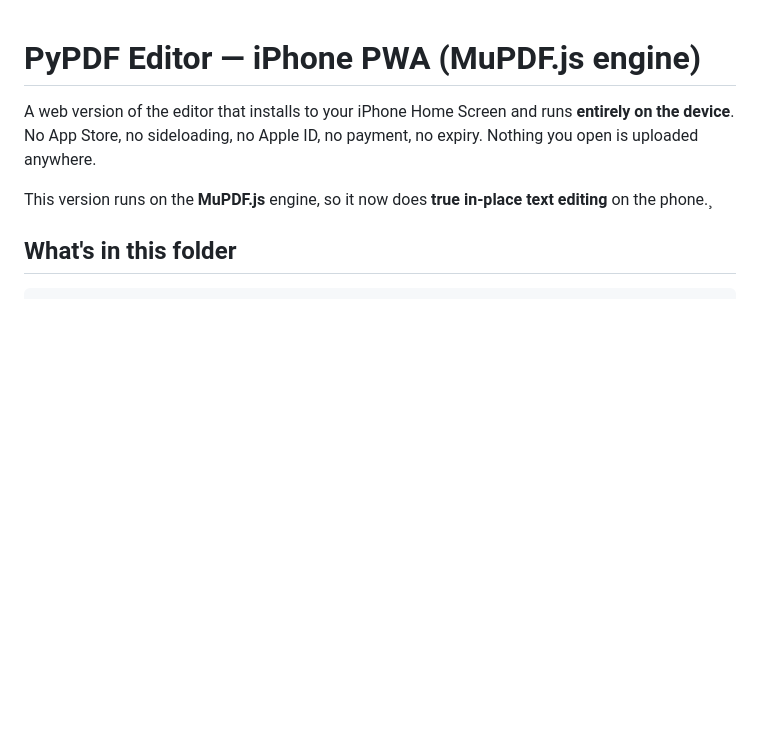
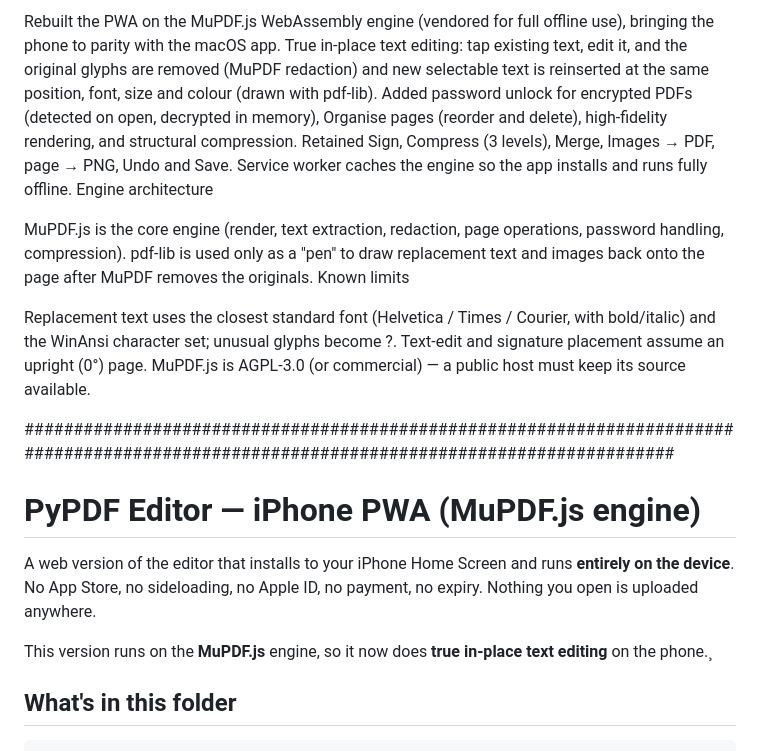
Before and after one commit to paulprasenjit1/PyPDFeditor, a Markdown page: README.md, the part around one of its changes. Rendered like a GitHub page; blank space fills up the shorter version.

```diff
--- a/README.md
+++ b/README.md
@@ -1,3 +47,18 @@
+Rebuilt the PWA on the MuPDF.js WebAssembly engine (vendored for full offline use), bringing the phone to parity with the macOS app.
+True in-place text editing: tap existing text, edit it, and the original glyphs are removed (MuPDF redaction) and new selectable text is reinserted at the same position, font, size and colour (drawn with pdf-lib).
+Added password unlock for encrypted PDFs (detected on open, decrypted in memory), Organise pages (reorder and delete), high-fidelity rendering, and structural compression. Retained Sign, Compress (3 levels), Merge, Images → PDF, page → PNG, Undo and Save.
+Service worker caches the engine so the app installs and runs fully offline.
+Engine architecture
+
+MuPDF.js is the core engine (render, text extraction, redaction, page operations, password handling, compression). pdf-lib is used only as a "pen" to draw replacement text and images back onto the page after MuPDF removes the originals.
+Known limits
+
+Replacement text uses the closest standard font (Helvetica / Times / Courier, with bold/italic) and the WinAnsi character set; unusual glyphs become ?.
+Text-edit and signature placement assume an upright (0°) page.
+MuPDF.js is AGPL-3.0 (or commercial) — a public host must keep its source available.
+
+##########################################################################################################################################
+
 # PyPDF Editor — iPhone PWA (MuPDF.js engine)
 
 A web version of the editor that installs to your iPhone Home Screen and runs
```
Also changed, not shown: other parts of README.md (+46 -0 lines).
